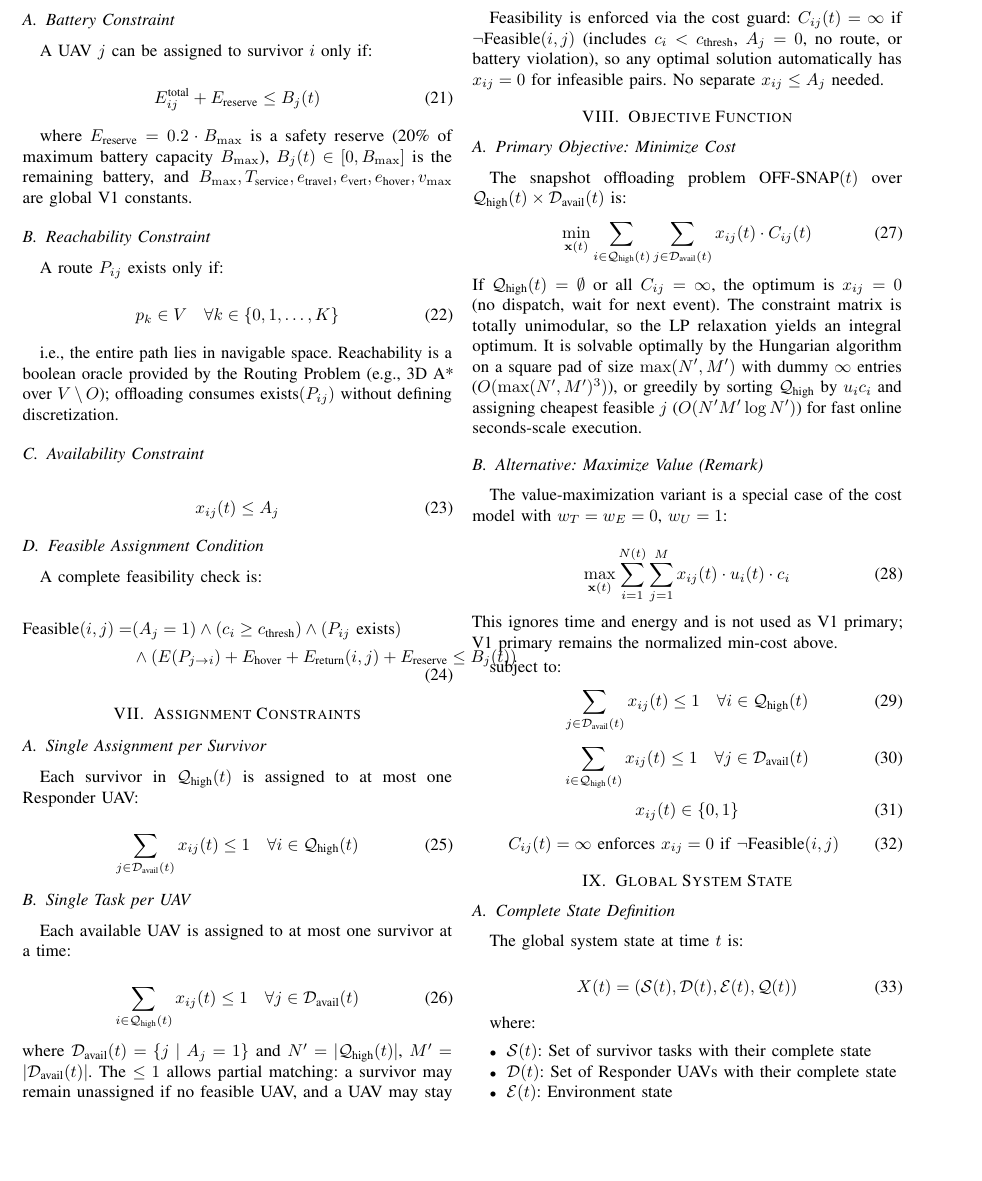
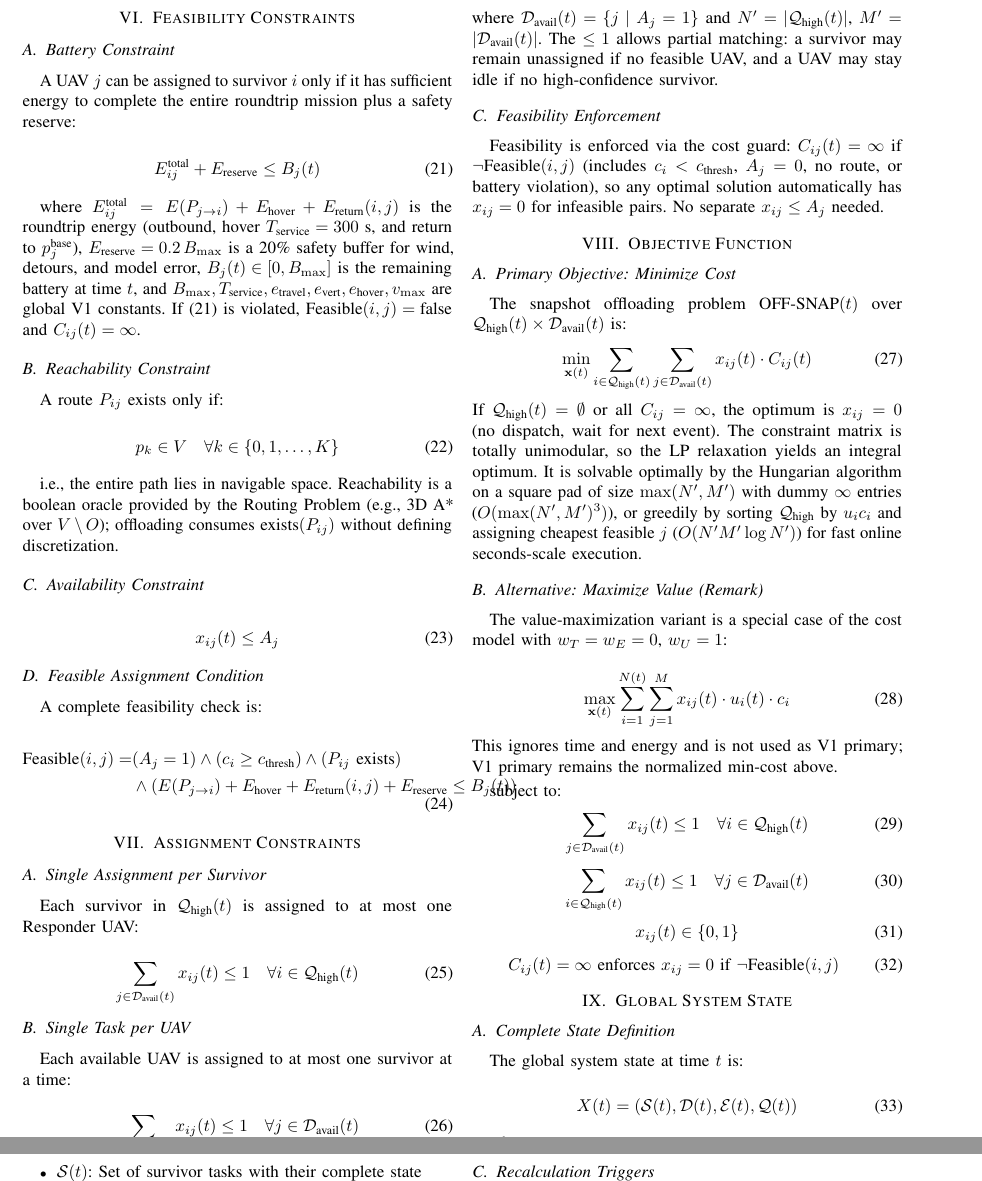
Before and after one commit to Tamim-Dewan/Thesis, a LaTeX paper (Problem Formulation/mathematical_model.tex): part of page 4 of 6 before the commit and two parts of pages 4 and 5 of 6 after it, the two joined at a grey line, cut so that both start at the same text, the shorter picture padded with empty space. Compiled offline with pdfLaTeX.

Commit message:
Polish Battery Constraint: clarify roundtrip, reserve, label eq:battery

```diff
--- a/Problem Formulation/mathematical_model.tex
+++ b/Problem Formulation/mathematical_model.tex
@@ -294,13 +294,14 @@ where $w_T, w_E, w_U > 0$ are weighting coefficients (cost weights, distinct fro
 \section{Feasibility Constraints}
 
 \subsection{Battery Constraint}
-A UAV $j$ can be assigned to survivor $i$ only if:
+A UAV $j$ can be assigned to survivor $i$ only if it has sufficient energy to complete the entire roundtrip mission plus a safety reserve:
 
 \begin{equation}
 E_{ij}^{\text{total}} + E_{\text{reserve}} \leq B_j(t)
+\label{eq:battery}
 \end{equation}
 
-where $E_{\text{reserve}} = 0.2 \cdot B_{\max}$ is a safety reserve (20\% of maximum battery capacity $B_{\max}$), $B_j(t) \in [0, B_{\max}]$ is the remaining battery, and $B_{\max}, T_{\text{service}}, e_{\text{travel}}, e_{\text{vert}}, e_{\text{hover}}, v_{\max}$ are global V1 constants.
+where $E_{ij}^{\text{total}} = E(P_{j \rightarrow i}) + E_{\text{hover}} + E_{\text{return}}(i,j)$ is the roundtrip energy (outbound, hover $T_{\text{service}}=300$ s, and return to $p_j^{\text{base}}$), $E_{\text{reserve}} = 0.2\,B_{\max}$ is a 20\% safety buffer for wind, detours, and model error, $B_j(t) \in [0,B_{\max}]$ is the remaining battery at time $t$, and $B_{\max}, T_{\text{service}}, e_{\text{travel}}, e_{\text{vert}}, e_{\text{hover}}, v_{\max}$ are global V1 constants. If \eqref{eq:battery} is violated, $\text{Feasible}(i,j)=\text{false}$ and $C_{ij}(t)=\infty$.
 
 \subsection{Reachability Constraint}
 A route $P_{ij}$ exists only if:
```
Also changed, not shown: Problem Formulation/mathematical_model.pdf.
